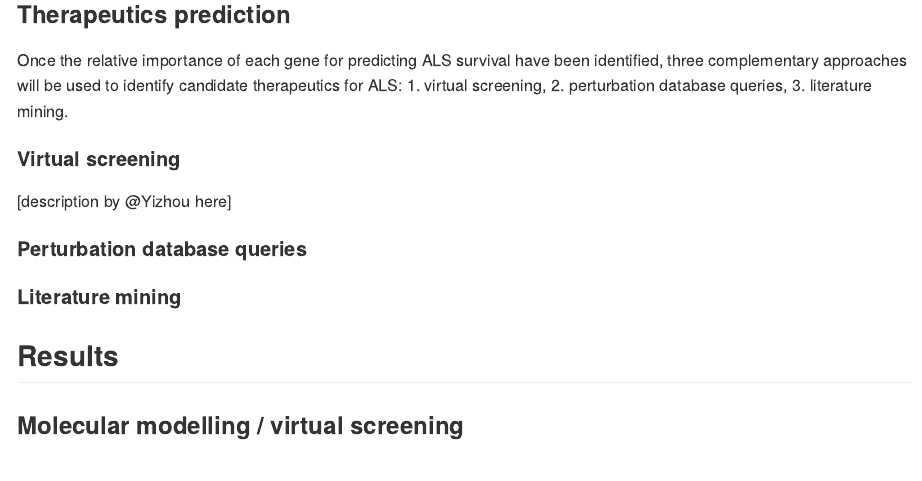
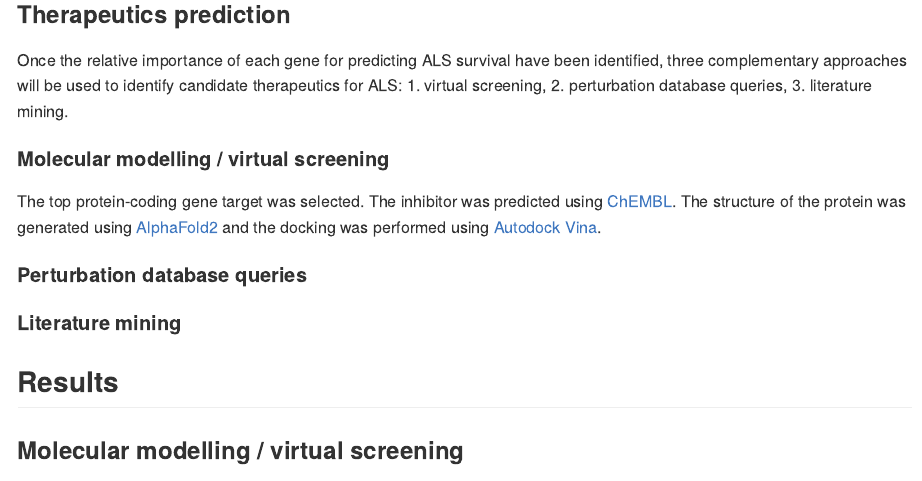
Before and after one commit to DEMON-NEUROHACK/Challenge-3-London-Team-C, an R Markdown document (README.Rmd): the page in a window 1100 px wide, from 7590 px down. Rendered offline with R 4.5, knitr and Pandoc, with nearby package versions.

Commit message:
Update README.Rmd

```diff
--- a/README.Rmd
+++ b/README.Rmd
@@ -173,9 +173,10 @@ All code used to create, train and evaluate the classifier model can be found [h
 Once the relative importance of each gene for predicting ALS survival have been identified, three complementary approaches will be used to identify candidate
 therapeutics for ALS: 1. virtual screening, 2. perturbation database queries, 3. literature mining.
 
-#### Virtual screening
+#### Molecular modelling / virtual screening
+The top protein-coding gene target was selected. The inhibitor was predicted using [ChEMBL](https://pubmed.ncbi.nlm.nih.gov/32117874/).
+The structure of the protein was generated using [AlphaFold2](https://pubmed.ncbi.nlm.nih.gov/34293799/) and the docking was performed using [Autodock Vina](https://pubmed.ncbi.nlm.nih.gov/19499576/).
 
-[description by @Yizhou here]
 
 #### Perturbation database queries
 
```
